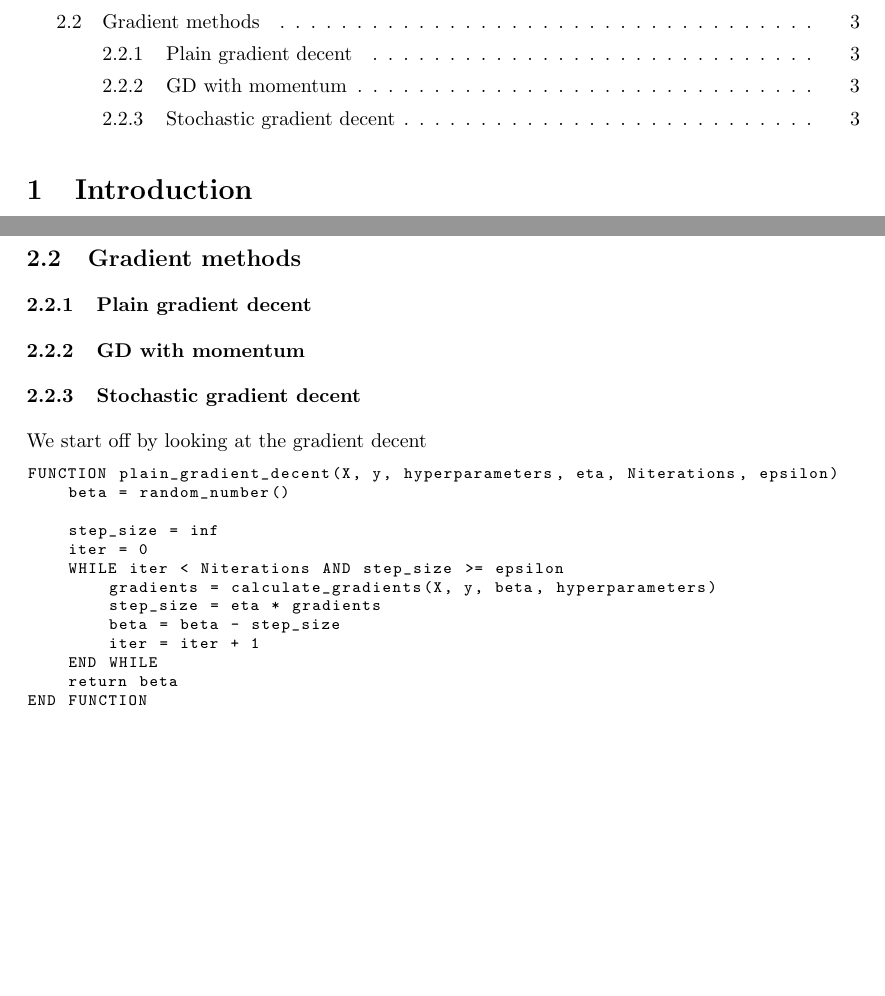
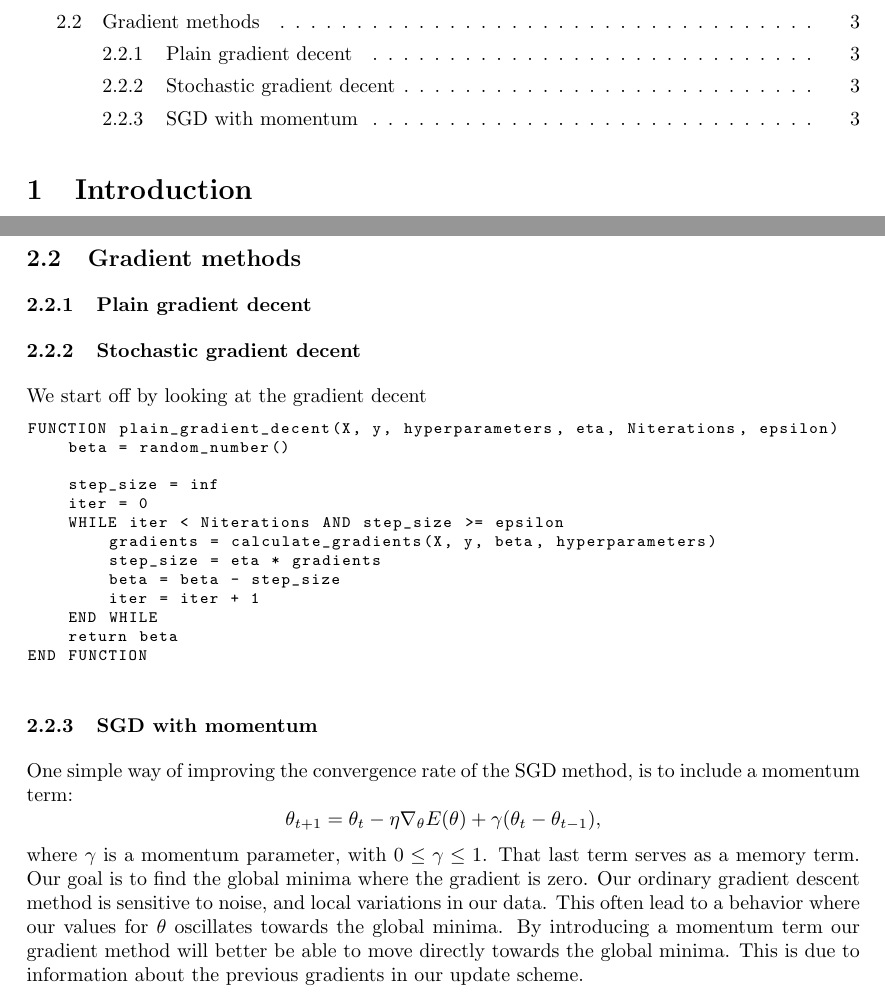
Before and after one commit to tabjone/FYS-STK4155_P2, a LaTeX document (tex/main.tex, which reads tex/method.tex): two parts of pages 1 and 3 of 3, joined at a grey line, cut so that both start at the same text, the shorter picture padded with empty space. Compiled offline with pdfLaTeX.

Commit message:
theory: SGD with momentum

```diff
--- a/tex/method.tex
+++ b/tex/method.tex
@@ -78,7 +78,6 @@ Both the OLS- and Ridge-methods have closed-form analytical solutions. These can
 %if code works properly
 \subsubsection{Plain gradient decent}
 
-\subsubsection{GD with momentum}
 
 \subsubsection{Stochastic gradient decent}
 
@@ -104,6 +103,25 @@ FUNCTION plain_gradient_decent(X, y, hyperparameters, eta, Niterations, epsilon)
 	return beta
 END FUNCTION
 \end{lstlisting}
+
+
+\subsubsection{SGD with momentum}
+One simple way of improving the convergence rate of the SGD method, is to
+include a momentum term:
+\begin{equation*}
+    \theta _{t+1} = \theta _t - \eta \nabla_\theta E(\theta )+\gamma (\theta_t
+    -\theta_{t-1}     ) ,
+\end{equation*}
+where $\gamma $ is a momentum parameter, with $0\leq \gamma \leq1$. That last
+term serves as a memory term. Our goal is to find the
+global minima where the gradient is zero. Our ordinary gradient descent method
+is sensitive to noise, and local variations in our data.
+This often lead to a behavior where our values for $\theta $ oscillates
+towards the global minima. % TODO: create figure
+By introducing a momentum term our gradient method will better be able to move
+directly towards the global minima. This is due to information about the previous
+gradients in our update scheme.
+
 
 
 
```
